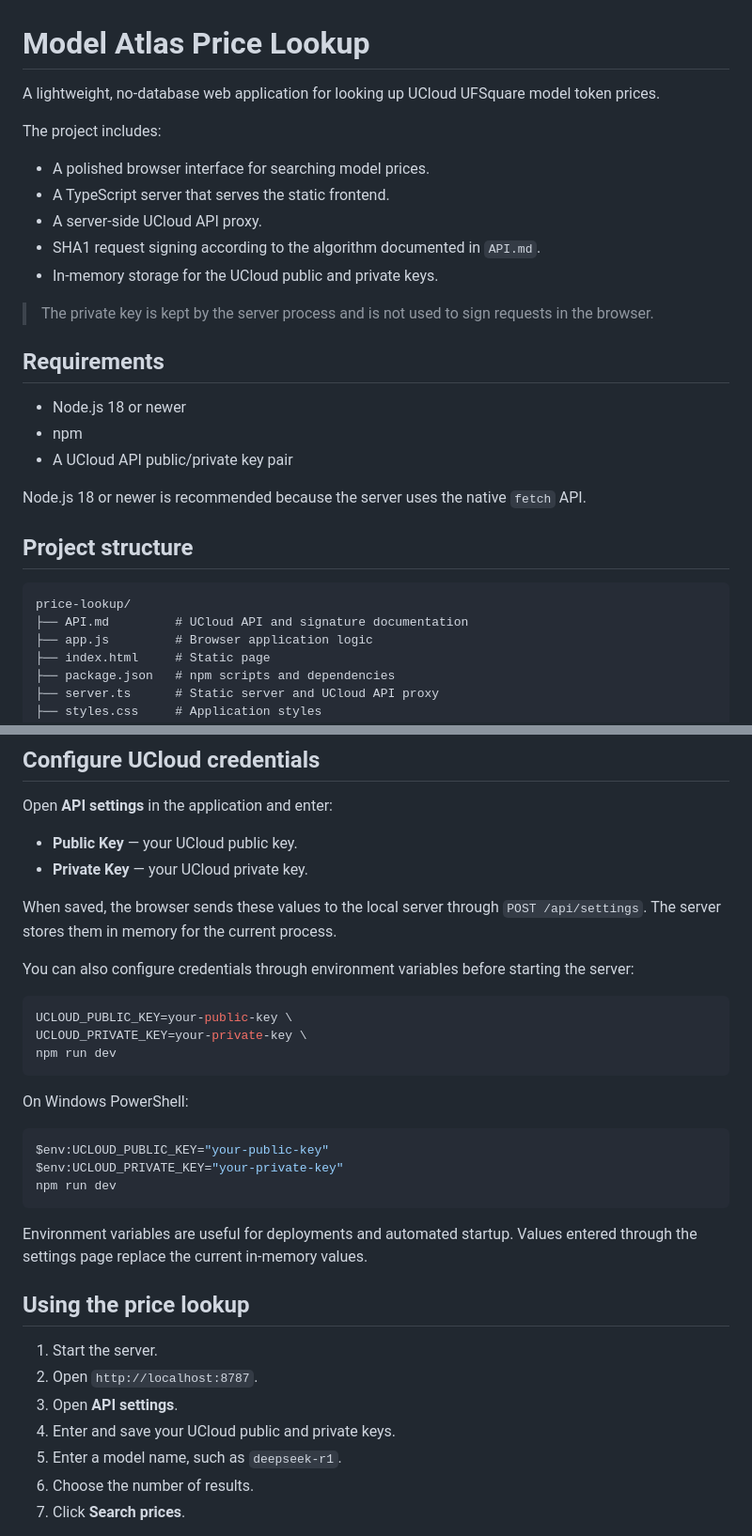
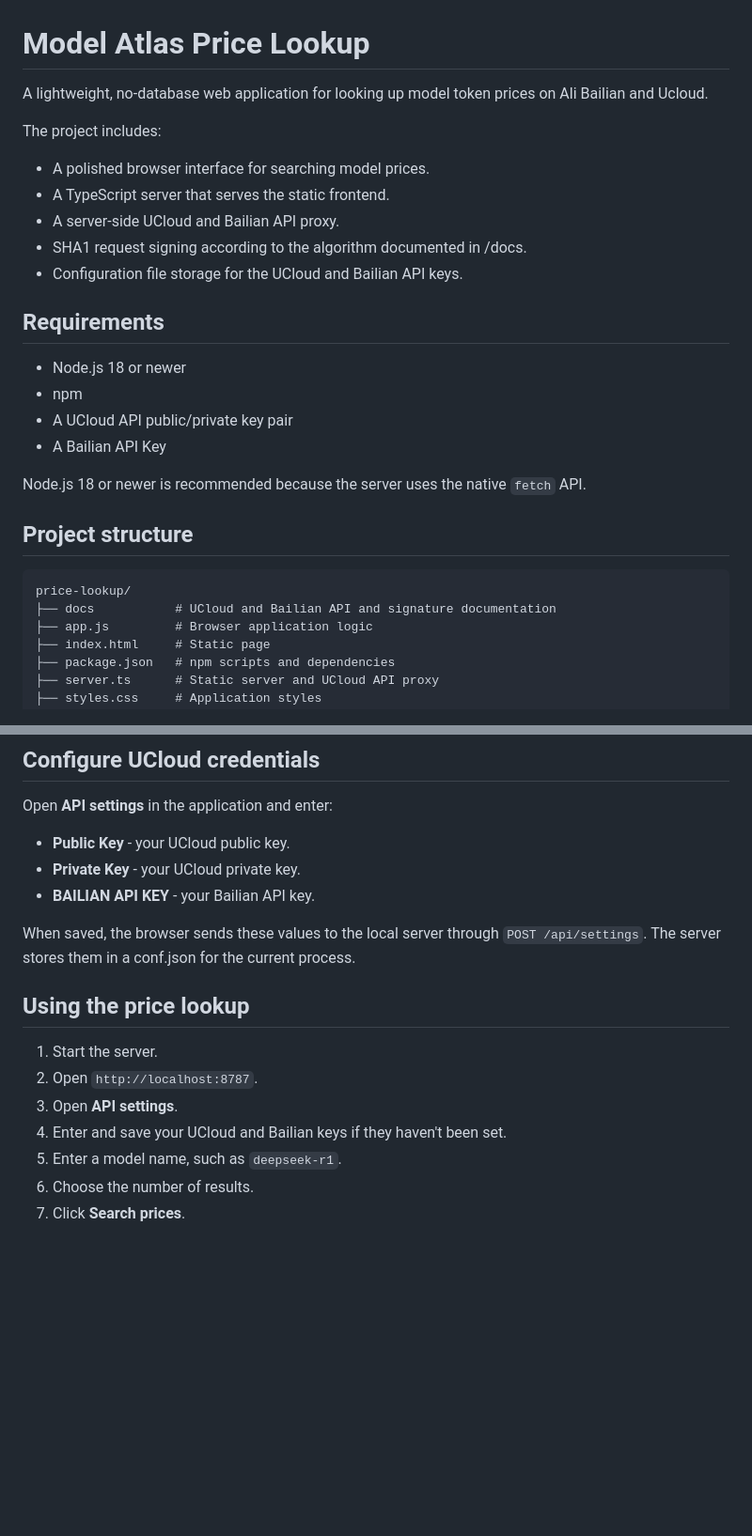
Before and after one commit to RealHacker/model-price-check, a Markdown page: README.md, 2 parts joined by grey strips. Shown at 94% size. GitHub-like rendering; blank space fills up the shorter version.

````diff
--- a/README.md
+++ b/README.md
@@ -1,22 +1,21 @@
 # Model Atlas Price Lookup
 
-A lightweight, no-database web application for looking up UCloud UFSquare model token prices.
+A lightweight, no-database web application for looking up model token prices on Ali Bailian and Ucloud.
 
 The project includes:
 
 - A polished browser interface for searching model prices.
 - A TypeScript server that serves the static frontend.
-- A server-side UCloud API proxy.
-- SHA1 request signing according to the algorithm documented in `API.md`.
-- In-memory storage for the UCloud public and private keys.
-
-> The private key is kept by the server process and is not used to sign requests in the browser.
+- A server-side UCloud and Bailian API proxy.
+- SHA1 request signing according to the algorithm documented in /docs.
+- Configuration file storage for the UCloud and Bailian API keys.
 
 ## Requirements
 
 - Node.js 18 or newer
 - npm
 - A UCloud API public/private key pair
+- A Bailian API Key
 
 Node.js 18 or newer is recommended because the server uses the native `fetch` API.
 
@@ -24,7 +23,7 @@ Node.js 18 or newer is recommended because the server uses the native `fetch` AP
 
 ```text
 price-lookup/
-├── API.md         # UCloud API and signature documentation
+├── docs           # UCloud and Bailian API and signature documentation
 ├── app.js         # Browser application logic
 ├── index.html     # Static page
 ├── package.json   # npm scripts and dependencies
@@ -79,35 +78,18 @@ npm run dev
 
 Open **API settings** in the application and enter:
 
-- **Public Key** — your UCloud public key.
-- **Private Key** — your UCloud private key.
+- **Public Key** - your UCloud public key.
+- **Private Key** - your UCloud private key.
+- **BAILIAN API KEY** - your Bailian API key.
 
-When saved, the browser sends these values to the local server through `POST /api/settings`. The server stores them in memory for the current process.
-
-You can also configure credentials through environment variables before starting the server:
-
-```bash
-UCLOUD_PUBLIC_KEY=your-public-key \
-UCLOUD_PRIVATE_KEY=your-private-key \
-npm run dev
-```
-
-On Windows PowerShell:
-
-```powershell
-$env:UCLOUD_PUBLIC_KEY="your-public-key"
-$env:UCLOUD_PRIVATE_KEY="your-private-key"
-npm run dev
-```
-
-Environment variables are useful for deployments and automated startup. Values entered through the settings page replace the current in-memory values.
+When saved, the browser sends these values to the local server through `POST /api/settings`. The server stores them in a conf.json for the current process.
 
 ## Using the price lookup
 
 1. Start the server.
 2. Open `http://localhost:8787`.
 3. Open **API settings**.
-4. Enter and save your UCloud public and private keys.
+4. Enter and save your UCloud and Bailian keys if they haven't been set.
 5. Enter a model name, such as `deepseek-r1`.
 6. Choose the number of results.
 7. Click **Search prices**.
````
Also changed, not shown: other parts of README.md (+0 -5 lines), docs/AstraFlow_API.md (renamed from AstraFlow_API.md), docs/Bailian_API.md (renamed from Bailian_API.md).
